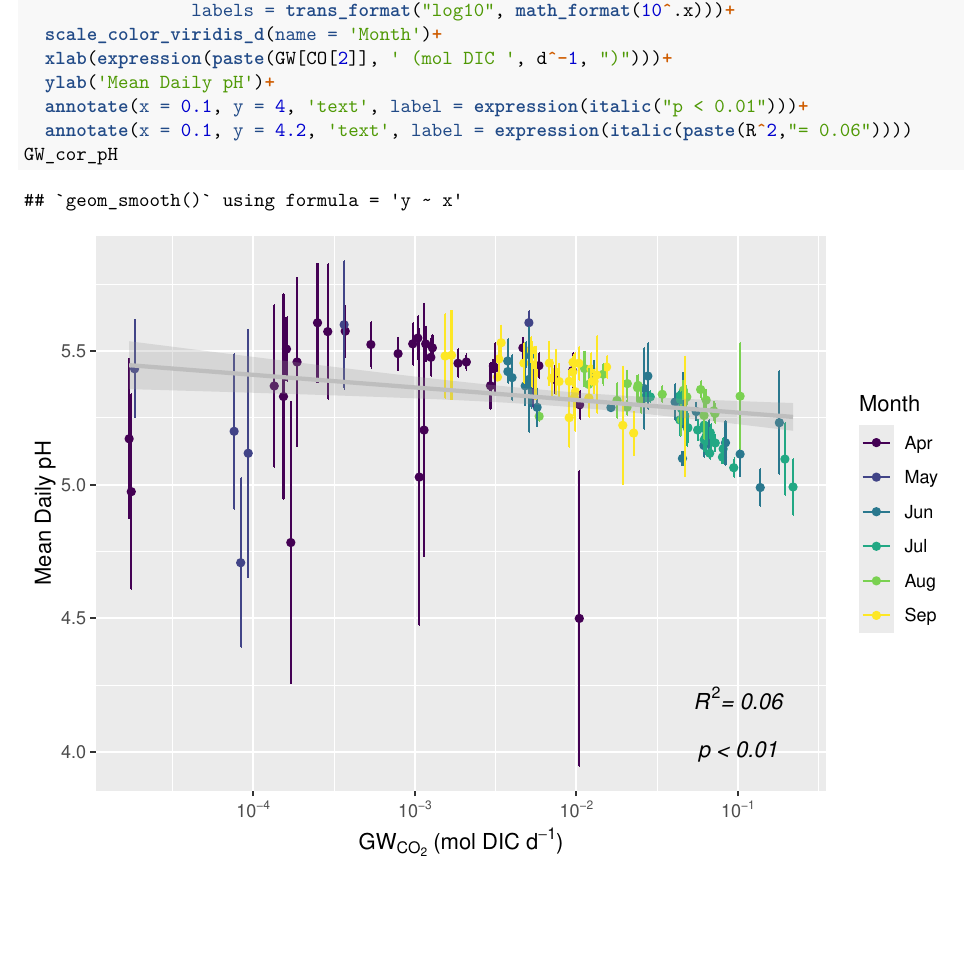
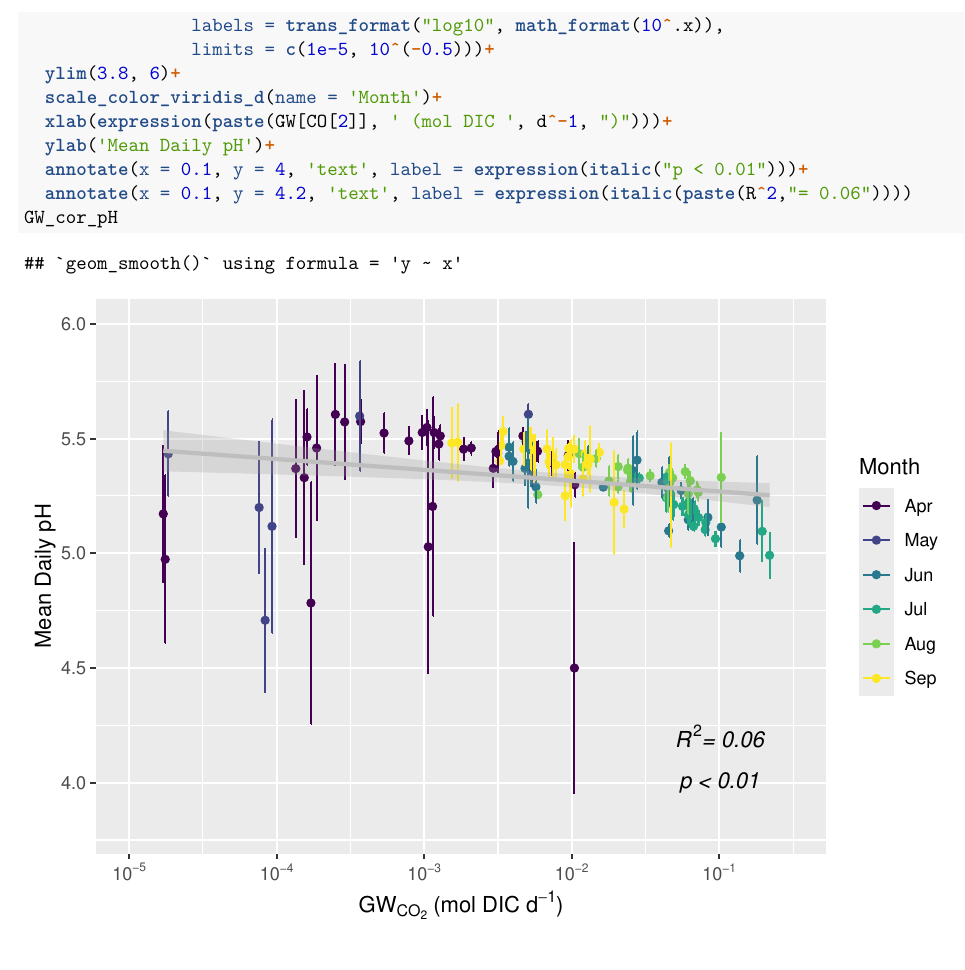
Before and after one commit to nmarzolf91/Taconazo_CO2, an R Markdown document (Supp_file_TacCO2.Rmd): part of page 22 of 24, cut so that both start at the same text, the shorter picture padded with empty space. Rendered offline with R 4.5, knitr and Pandoc, then LaTeX, with nearby package versions; some code elsewhere in the file could not run offline.

Commit message:
expand x axis on figure 7

```diff
--- a/Supp_file_TacCO2.Rmd
+++ b/Supp_file_TacCO2.Rmd
@@ -604,17 +604,17 @@
          filter(sumGW > 1e-5),
        aes(x = sumGW,
            y = meanpH))+
-  geom_point(aes(color = month(Timestamp,
-                               label = TRUE, abbr = TRUE)))+
+  geom_point(aes(color = month(Timestamp, label = TRUE, abbr = TRUE)))+
   geom_errorbar(aes(ymin = meanpH - sdpH,
                     ymax = meanpH + sdpH,
-                    color = month(Timestamp,
-                                  label = TRUE, abbr = TRUE)))+
+                    color = month(Timestamp, label = TRUE, abbr = TRUE)))+
   geom_smooth(method = 'lm',
               color = 'grey',
               alpha = 0.25)+
   scale_x_log10(breaks = trans_breaks("log10", function(x) 10^x),
-                labels = trans_format("log10", math_format(10^.x)))+
+                labels = trans_format("log10", math_format(10^.x)),
+                limits = c(1e-5, 10^(-0.5)))+
+  ylim(3.8, 6)+
   scale_color_viridis_d(name = 'Month')+
   xlab(expression(paste(GW[CO[2]], ' (mol DIC ', d^-1, ")")))+
   ylab('Mean Daily pH')+
```
